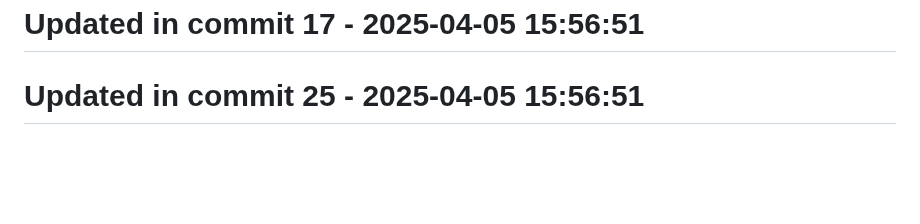
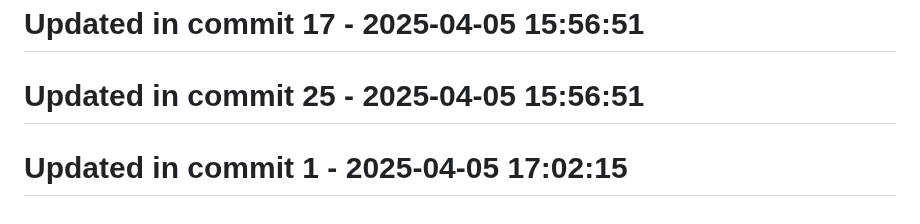
Before and after one commit to llamasearchai/llamarag, a Markdown page: README.md, the part around the change. GitHub-like rendering; blank space fills up the shorter version.

Commit message:
docs: Update documentation for README

```diff
--- a/README.md
+++ b/README.md
@@ -174,3 +174,5 @@ This project is licensed under the MIT License - see the LICENSE file for detail
 # Updated in commit 17 - 2025-04-05 15:56:51
 
 # Updated in commit 25 - 2025-04-05 15:56:51
+
+# Updated in commit 1 - 2025-04-05 17:02:15
```
